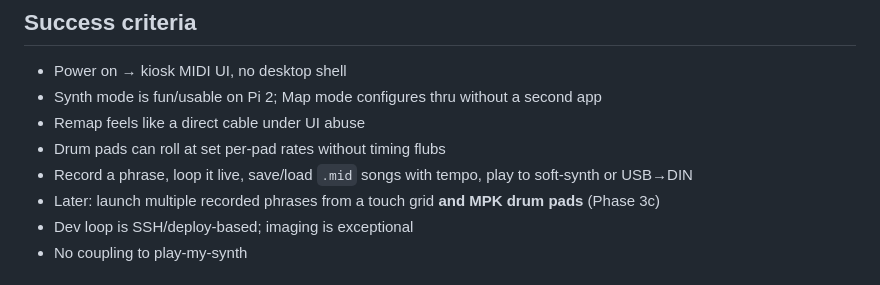
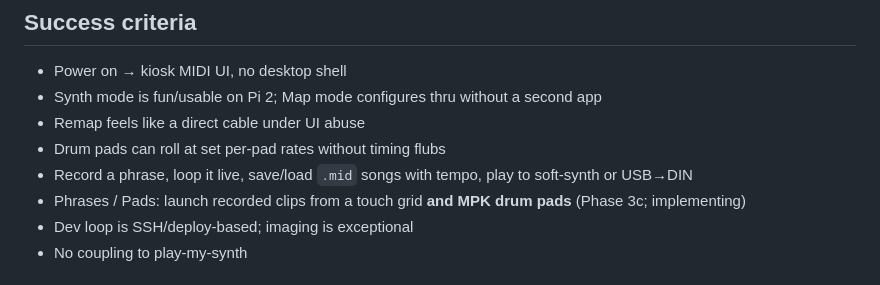
Before and after one commit to HyruleanHero1988/pi-midi-toolkit, a Markdown page: PLAN.md, the part around the change. Rendered like a GitHub page.

Commit message:
docs: note Phase 3c Phrases/Pads as implementing
Co-authored-by: HyruleanHero1988 <HyruleanHero1988@users.noreply.github.com>

```diff
--- a/PLAN.md
+++ b/PLAN.md
@@ -360,7 +360,7 @@ flowchart LR
 - Remap feels like a direct cable under UI abuse
 - Drum pads can roll at set per-pad rates without timing flubs
 - Record a phrase, loop it live, save/load `.mid` songs with tempo, play to soft-synth or USB→DIN
-- Later: launch multiple recorded phrases from a touch grid **and MPK drum pads** (Phase 3c)
+- Phrases / Pads: launch recorded clips from a touch grid **and MPK drum pads** (Phase 3c; implementing)
 - Dev loop is SSH/deploy-based; imaging is exceptional
 - No coupling to play-my-synth
 
```
